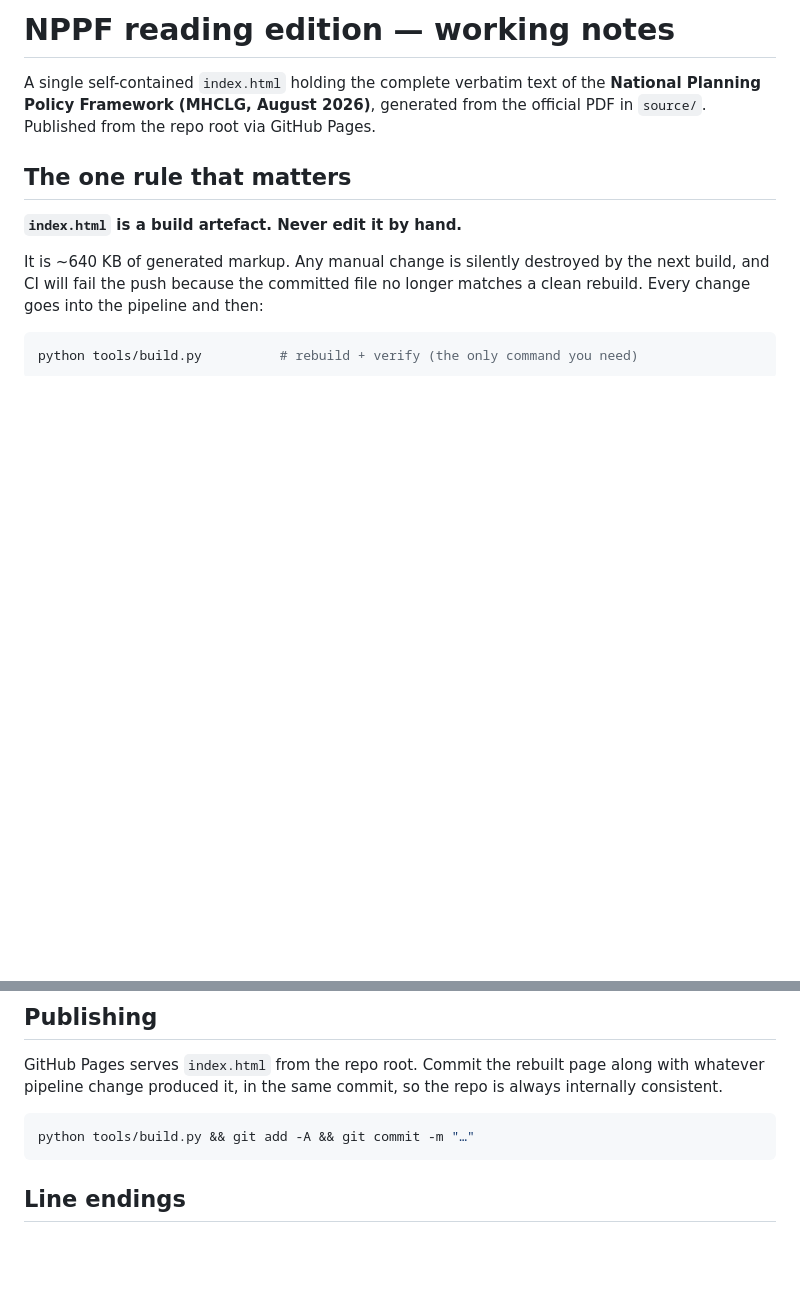
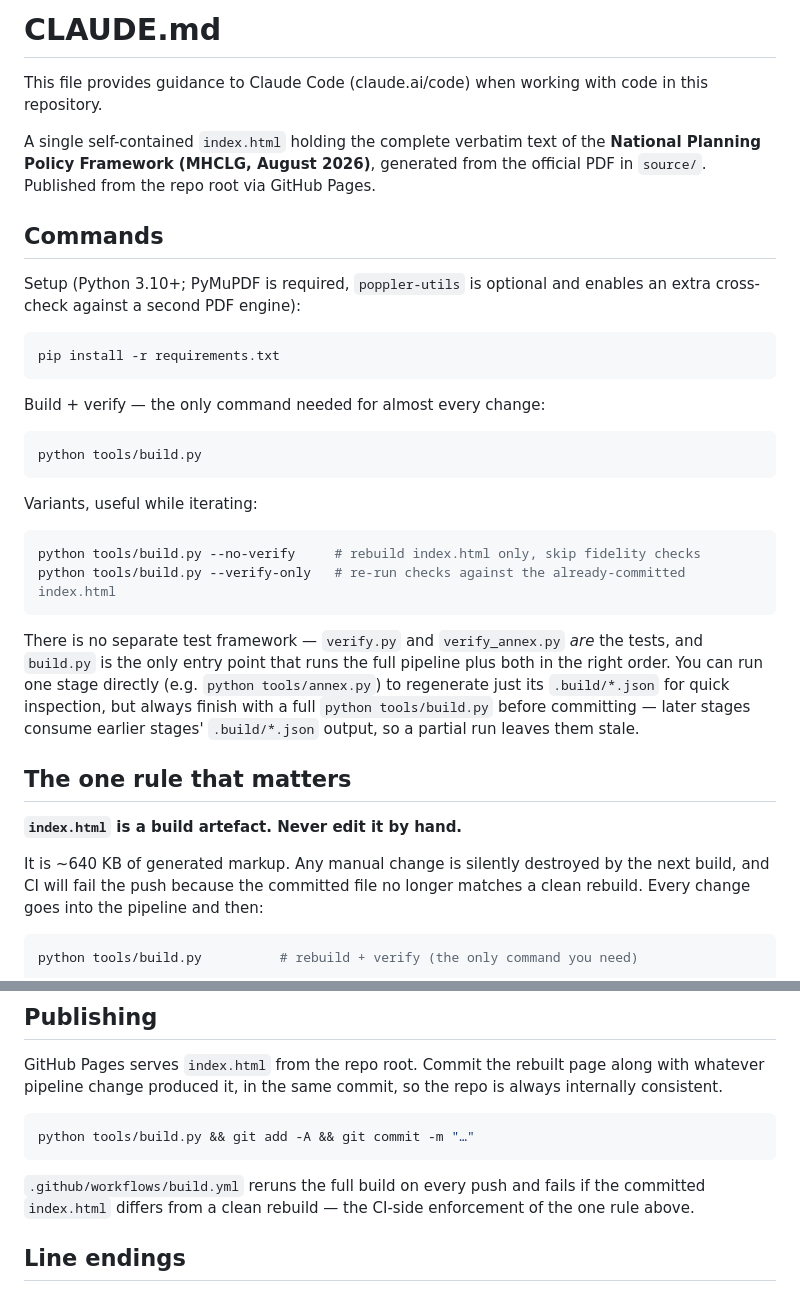
Before and after one commit to j0hn4r/NPPF_2026, a Markdown page: CLAUDE.md, 2 parts joined by grey strips. Drawn GitHub-style; blank space fills up the shorter version.

Commit message:
Improve CLAUDE.md with commands section and CI pointer
Add setup/build/verify commands, note that verify.py/verify_annex.py
are the test suite, and link the CI enforcement in the publishing section.

Co-Authored-By: Claude Sonnet 5 <noreply@anthropic.com>

````diff
--- a/CLAUDE.md
+++ b/CLAUDE.md
@@ -1,8 +1,40 @@
-# NPPF reading edition — working notes
+# CLAUDE.md
+
+This file provides guidance to Claude Code (claude.ai/code) when working with code in this repository.
 
 A single self-contained `index.html` holding the complete verbatim text of the
 **National Planning Policy Framework (MHCLG, August 2026)**, generated from the
 official PDF in `source/`. Published from the repo root via GitHub Pages.
+
+## Commands
+
+Setup (Python 3.10+; PyMuPDF is required, `poppler-utils` is optional and enables
+an extra cross-check against a second PDF engine):
+
+```bash
+pip install -r requirements.txt
+```
+
+Build + verify — the only command needed for almost every change:
+
+```bash
+python tools/build.py
+```
+
+Variants, useful while iterating:
+
+```bash
+python tools/build.py --no-verify     # rebuild index.html only, skip fidelity checks
+python tools/build.py --verify-only   # re-run checks against the already-committed index.html
+```
+
+There is no separate test framework — `verify.py` and `verify_annex.py` *are* the
+tests, and `build.py` is the only entry point that runs the full pipeline plus
+both in the right order. You can run one stage directly (e.g. `python
+tools/annex.py`) to regenerate just its `.build/*.json` for quick inspection,
+but always finish with a full `python tools/build.py` before committing — later
+stages consume earlier stages' `.build/*.json` output, so a partial run leaves
+them stale.
 
 ## The one rule that matters
 
@@ -119,6 +151,10 @@ internally consistent.
 python tools/build.py && git add -A && git commit -m "…"
 ```
 
+`.github/workflows/build.yml` reruns the full build on every push and fails if the
+committed `index.html` differs from a clean rebuild — the CI-side enforcement of
+the one rule above.
+
 ## Line endings
 
 The build writes LF. `.gitattributes` forces `eol=lf` on checkout so a rebuild on
````
